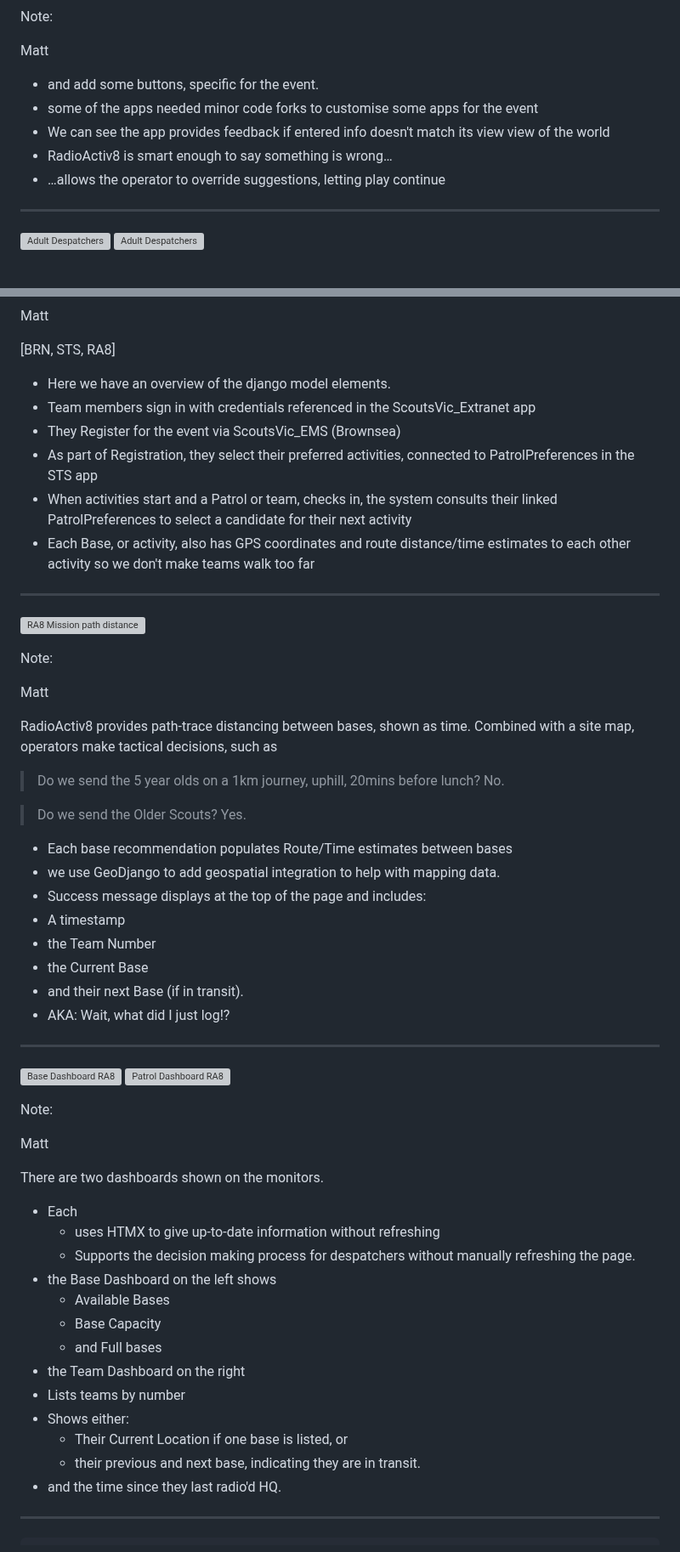
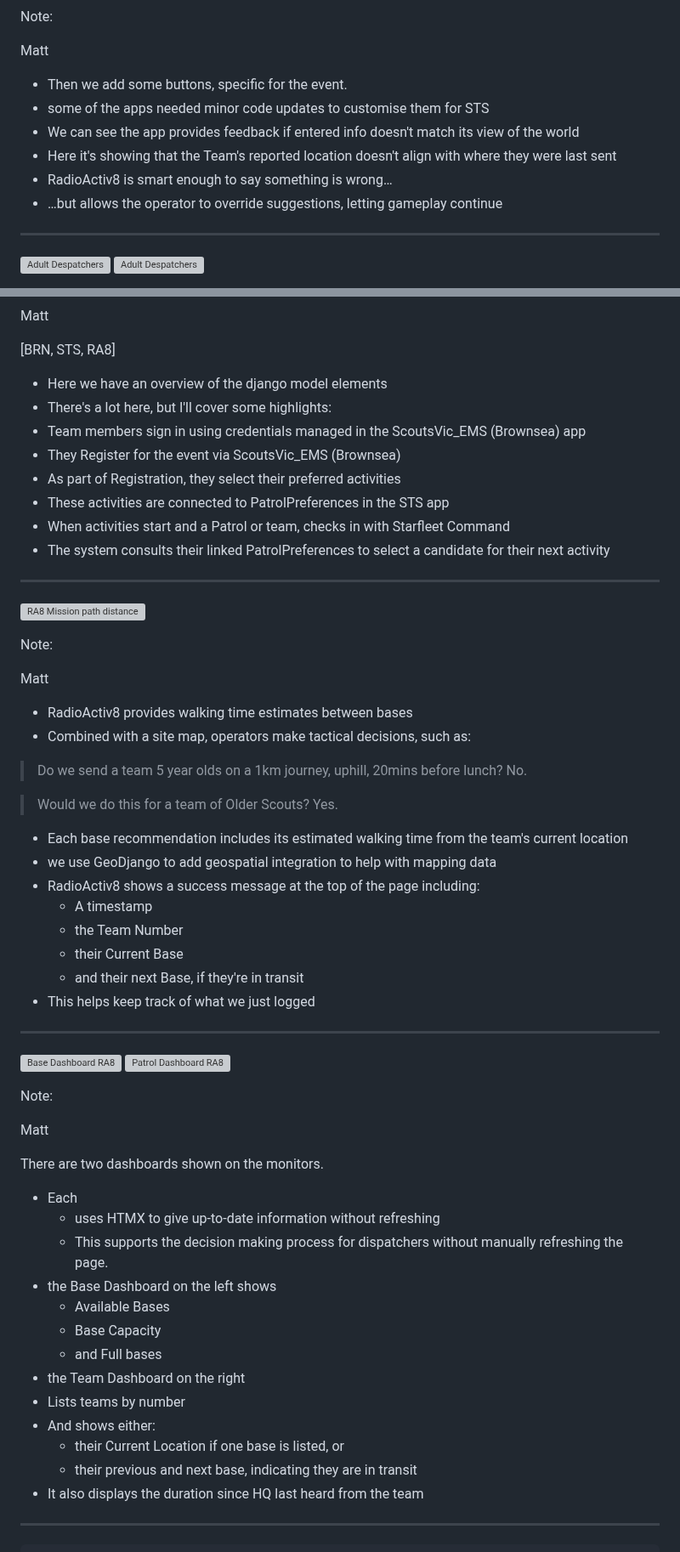
Before and after one commit to mattcen/2024-11-three-django-apps-in-a-trenchcoat, a Markdown page: slides.md, 2 parts joined by grey strips. Shown at 85% size. Drawn GitHub-style; grey boxes are pictures that could not be loaded.

Commit message:
feat: Update slides

```diff
--- a/slides.md
+++ b/slides.md
@@ -557,11 +559,12 @@ Note:
 
 Matt <!-- .element: style="color: blue" -->
 
-- and add some buttons, specific for the event.
-- some of the apps needed minor code forks to customise some apps for the event
-- We can see the app provides feedback if entered info doesn't match its view view of the world
+- Then we add some buttons, specific for the event.
+- some of the apps needed minor code updates to customise them for STS
+- We can see the app provides feedback if entered info doesn't match its view of the world
+- Here it's showing that the Team's reported location doesn't align with where they were last sent
 - RadioActiv8 is smart enough to say something is wrong…
-- …allows the operator to override suggestions, letting play continue
+- …but allows the operator to override suggestions, letting gameplay continue
 
 ---
 <!-- .slide: data-timing="1" -->
@@ -658,12 +657,14 @@ Note:
 Matt <!-- .element: style="color: blue" -->
 
 [BRN, STS, RA8]
-- Here we have an overview of the django model elements.
-- Team members sign in with credentials referenced in the ScoutsVic_Extranet app
+- Here we have an overview of the django model elements
+- There's a lot here, but I'll cover some highlights:
+- Team members sign in using credentials managed in the ScoutsVic_EMS (Brownsea) app
 - They Register for the event via ScoutsVic_EMS (Brownsea)
-- As part of Registration, they select their preferred activities, connected to PatrolPreferences in the STS app
-- When activities start and a Patrol or team, checks in, the system consults their linked PatrolPreferences to select a candidate for their next activity
-- Each Base, or activity, also has GPS coordinates and route distance/time estimates to each other activity so we don't make teams walk too far
+- As part of Registration, they select their preferred activities
+- These activities are connected to PatrolPreferences in the STS app
+- When activities start and a Patrol or team, checks in with Starfleet Command
+- The system consults their linked PatrolPreferences to select a candidate for their next activity
 
 ---
 
@@ -676,21 +677,21 @@ Note:
 
 Matt <!-- .element: style="color:blue" -->
 
-RadioActiv8 provides path-trace distancing between bases, shown as time. Combined with a site map, operators make tactical decisions, such as
+- RadioActiv8 provides walking time estimates between bases
+- Combined with a site map, operators make tactical decisions, such as:
 
-> Do we send the 5 year olds on a 1km journey, uphill, 20mins before lunch? No.
+> Do we send a team 5 year olds on a 1km journey, uphill, 20mins before lunch? No.
 
-> Do we send the Older Scouts? Yes.
+> Would we do this for a team of Older Scouts? Yes.
 
-
-- Each base recommendation populates Route/Time estimates between bases
-- we use GeoDjango to add geospatial integration to help with mapping data.
-- Success message displays at the top of the page and includes:
- - A timestamp
- - the Team Number
- - the Current Base
- - and their next Base (if in transit).
-- AKA: Wait, what did I just log!?
+- Each base recommendation includes its estimated walking time from the team's current location
+- we use GeoDjango to add geospatial integration to help with mapping data
+- RadioActiv8 shows a success message at the top of the page including:
+  - A timestamp
+  - the Team Number
+  - their Current Base
+  - and their next Base, if they're in transit
+- This helps keep track of what we just logged
 
 ---
 <!-- .slide: data-timing="1" -->
@@ -706,17 +707,17 @@ There are two dashboards shown on the monitors.
 
 - Each
   - uses HTMX to give up-to-date information without refreshing
-  - Supports the decision making process for despatchers without manually refreshing the page.
+  - This supports the decision making process for dispatchers without manually refreshing the page.
 - the Base Dashboard on the left shows
   - Available Bases
   - Base Capacity
   - and Full bases
 - the Team Dashboard on the right
  - Lists teams by number
- - Shows either:
-   - Their Current Location if one base is listed, or
-   - their previous and next base, indicating they are in transit.
- - and the time since they last radio'd HQ.
+ - And shows either:
+   - their Current Location if one base is listed, or
+   - their previous and next base, indicating they are in transit
+ - It also displays the duration since HQ last heard from the team
 
 ----
 
```
Also changed, not shown: other parts of slides.md (+48 -50 lines).
